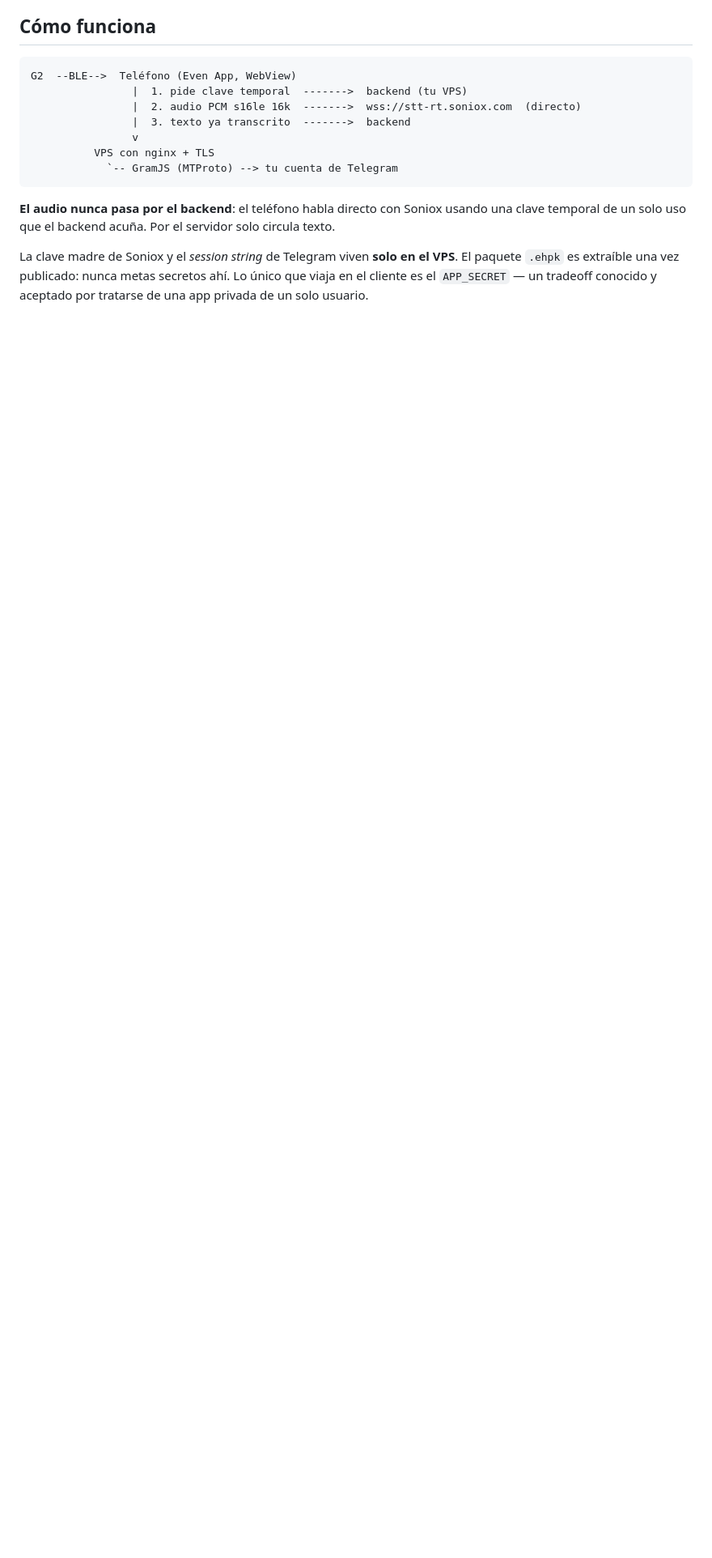
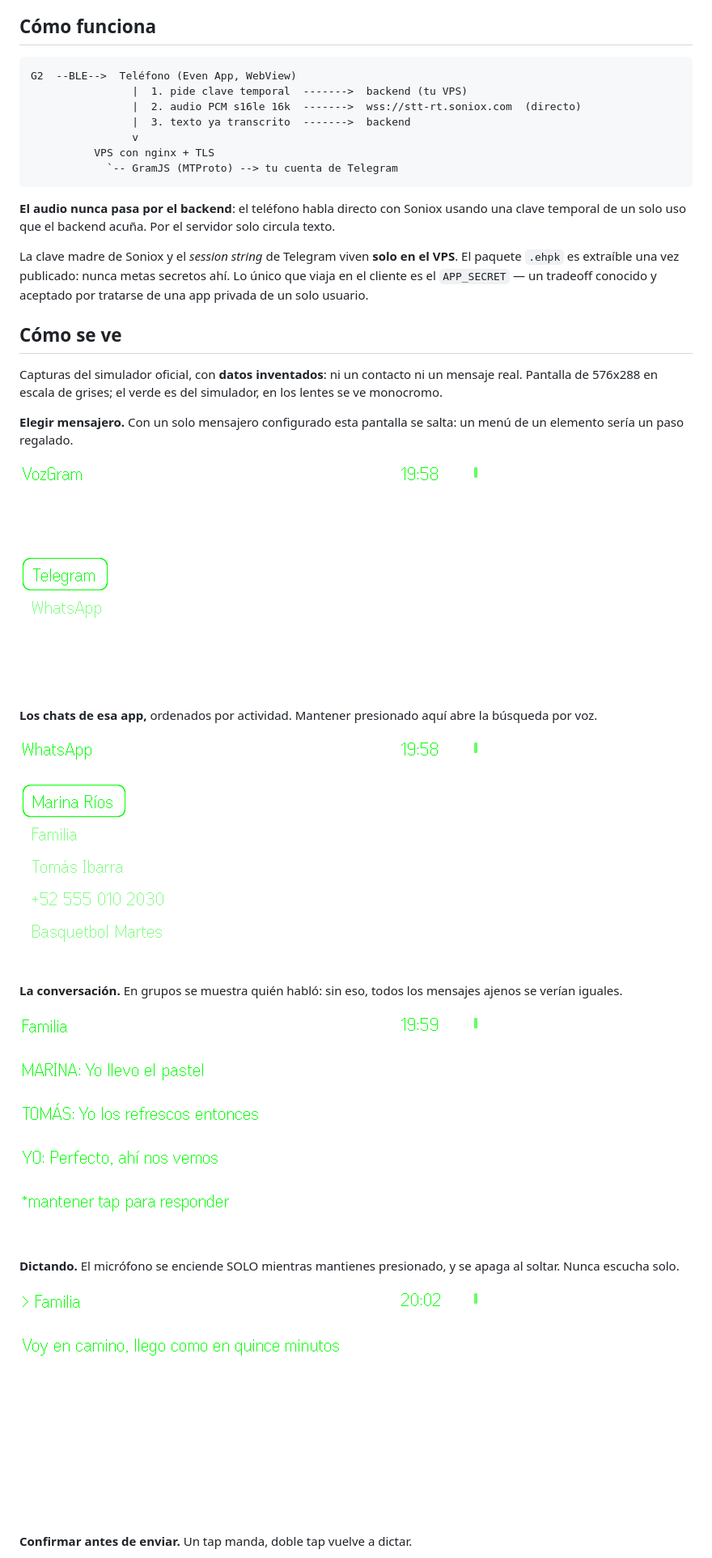
Before and after one commit to AdalCast/vozgram, a Markdown page: README.md, the part around one of its changes. Shown at 81% size. GitHub-like rendering; pictures changed too: docs/capturas/1-menu-mensajeros.png (added), docs/capturas/2-lista-de-chats.png (added), docs/capturas/3-conversacion.png (added); blank space fills up the shorter version.

Commit message:
docs: capturas de pantalla del recorrido completo
Cinco pantallas: menu de mensajeros, lista de chats, conversacion de grupo,
dictado y confirmacion.

Tomadas del simulador oficial contra un backend FALSO con datos inventados
(Marina Rios, Tomas Ibarra, Familia...). Ni un contacto ni un mensaje real
aparece en el repositorio.

Para el dictado se simulo el estado sano del microfono: el simulador no tiene
audio, asi que el diagnostico saldria siempre en error y mostraria algo que en
hardware real no se ve. Los parches de captura se revirtieron y se verifico
contra git que el arbol quedo identico.

Co-Authored-By: Claude Opus 5 <noreply@anthropic.com>
Claude-Session: https://claude.ai/code/session_01ANHYBY7Vo9ykmkNUCztQVL

```diff
--- a/README.md
+++ b/README.md
@@ -29,3 +29,32 @@ La clave madre de Soniox y el *session string* de Telegram viven **solo en el
 VPS**. El paquete `.ehpk` es extraíble una vez publicado: nunca metas secretos
 ahí. Lo único que viaja en el cliente es el `APP_SECRET` — un tradeoff conocido
 y aceptado por tratarse de una app privada de un solo usuario.
+
+## Cómo se ve
+
+Capturas del simulador oficial, con **datos inventados**: ni un contacto ni un
+mensaje real. Pantalla de 576x288 en escala de grises; el verde es del
+simulador, en los lentes se ve monocromo.
+
+**Elegir mensajero.** Con un solo mensajero configurado esta pantalla se salta:
+un menú de un elemento sería un paso regalado.
+
+![Menú de mensajeros](docs/capturas/1-menu-mensajeros.png)
+
+**Los chats de esa app,** ordenados por actividad. Mantener presionado aquí
+abre la búsqueda por voz.
+
+![Lista de chats](docs/capturas/2-lista-de-chats.png)
+
+**La conversación.** En grupos se muestra quién habló: sin eso, todos los
+mensajes ajenos se verían iguales.
+
+![Conversación](docs/capturas/3-conversacion.png)
+
+**Dictando.** El micrófono se enciende SOLO mientras mantienes presionado, y
+se apaga al soltar. Nunca escucha solo.
+
+![Dictado](docs/capturas/4-dictado.png)
+
+**Confirmar antes de enviar.** Un tap manda, doble tap vuelve a dictar.
+
```
Also changed, not shown: other parts of README.md (+1 -0 lines), docs/capturas/5-confirmar.png (added).
